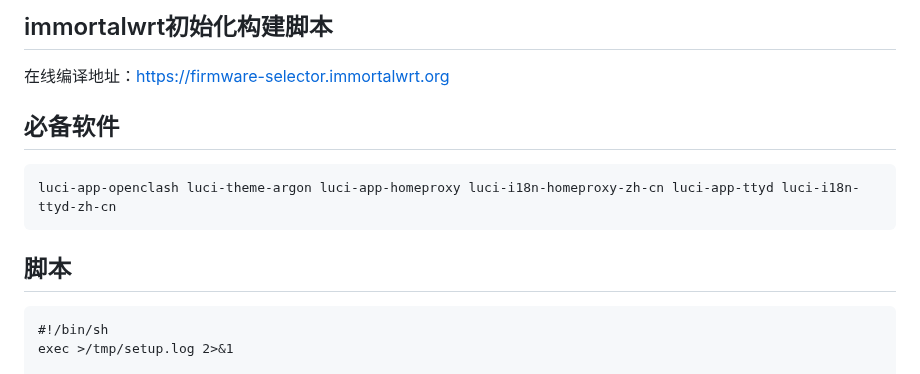
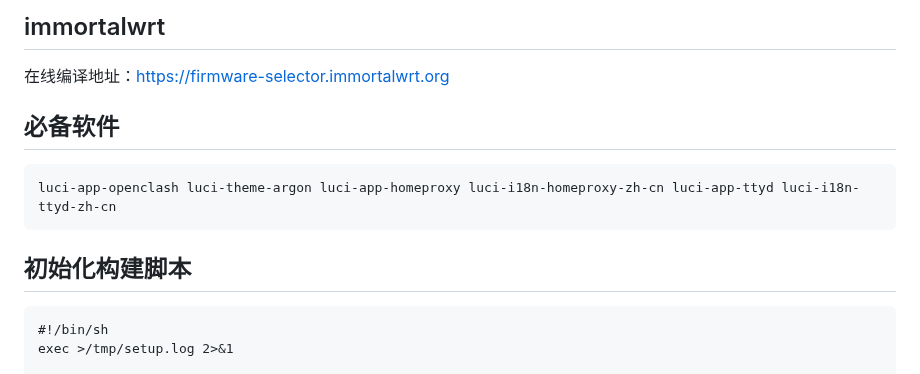
Before and after one commit to sky22333/Docker-Hub, a Markdown page: docker/openwrt初始化.md, the part around the change. Drawn GitHub-style.

````diff
--- a/docker/openwrt初始化.md
+++ b/docker/openwrt初始化.md
@@ -1,4 +1,4 @@
-## immortalwrt初始化构建脚本
+## immortalwrt
 
 在线编译地址：https://firmware-selector.immortalwrt.org
 
@@ -7,7 +7,7 @@
 luci-app-openclash luci-theme-argon luci-app-homeproxy luci-i18n-homeproxy-zh-cn luci-app-ttyd luci-i18n-ttyd-zh-cn
 ```
 
-## 脚本
+## 初始化构建脚本
 ```
 #!/bin/sh
 exec >/tmp/setup.log 2>&1
````
